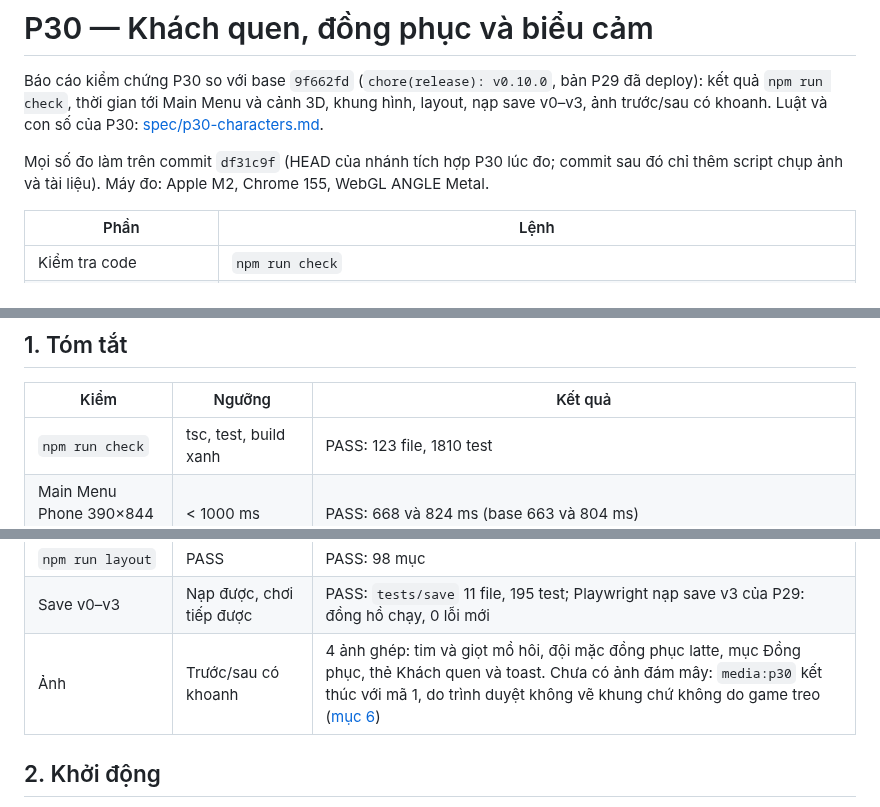
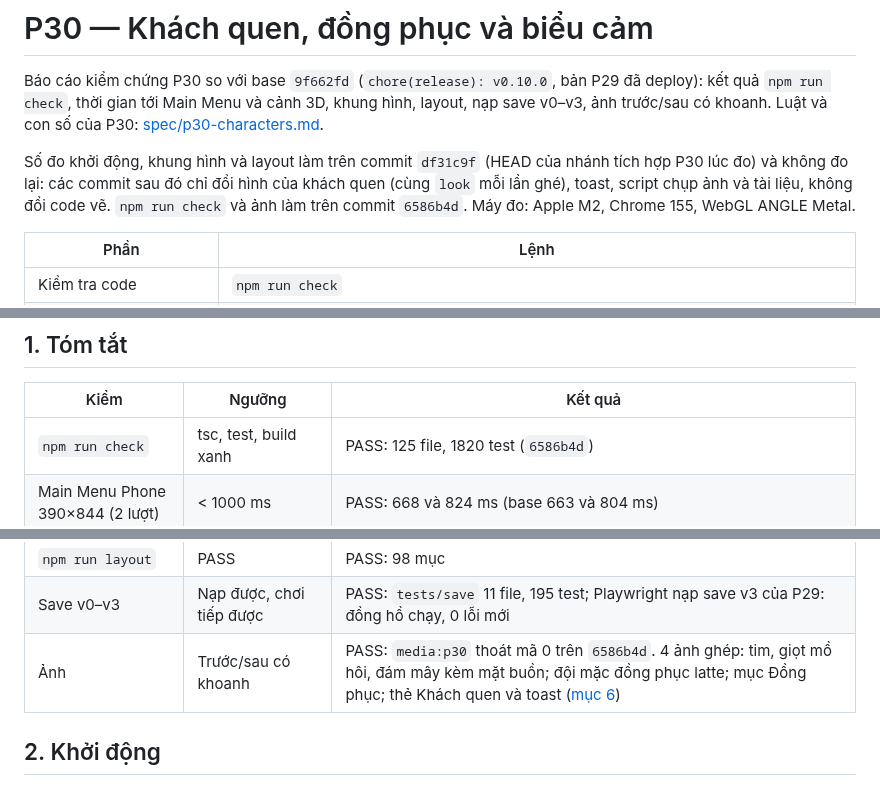
Before and after one commit to quangphung218/coffee-shop-tycoon-3d, a Markdown page: docs/reports/p30-characters.md, 3 parts joined by grey strips. Rendered like a GitHub page.

```diff
--- a/docs/reports/p30-characters.md
+++ b/docs/reports/p30-characters.md
@@ -2,7 +2,7 @@
 
 Báo cáo kiểm chứng P30 so với base `9f662fd` (`chore(release): v0.10.0`, bản P29 đã deploy): kết quả `npm run check`, thời gian tới Main Menu và cảnh 3D, khung hình, layout, nạp save v0–v3, ảnh trước/sau có khoanh. Luật và con số của P30: [spec/p30-characters.md](../spec/p30-characters.md).
 
-Mọi số đo làm trên commit `df31c9f` (HEAD của nhánh tích hợp P30 lúc đo; commit sau đó chỉ thêm script chụp ảnh và tài liệu). Máy đo: Apple M2, Chrome 155, WebGL ANGLE Metal.
+Số đo khởi động, khung hình và layout làm trên commit `df31c9f` (HEAD của nhánh tích hợp P30 lúc đo) và không đo lại: các commit sau đó chỉ đổi hình của khách quen (cùng `look` mỗi lần ghé), toast, script chụp ảnh và tài liệu, không đổi code vẽ. `npm run check` và ảnh làm trên commit `6586b4d`. Máy đo: Apple M2, Chrome 155, WebGL ANGLE Metal.
 
 | Phần | Lệnh |
 | --- | --- |
@@ -18,7 +18,7 @@ Mọi số đo làm trên commit `df31c9f` (HEAD của nhánh tích hợp P30 l
 
 | Kiểm | Ngưỡng | Kết quả |
 | --- | --- | --- |
-| `npm run check` | tsc, test, build xanh | PASS: 123 file, 1810 test |
+| `npm run check` | tsc, test, build xanh | PASS: 125 file, 1820 test (`6586b4d`) |
 | Main Menu Phone 390×844 (2 lượt) | < 1000 ms | PASS: 668 và 824 ms (base 663 và 804 ms) |
 | Main Menu Mobile (2 lượt) | < 1000 ms | PASS: 674 và 659 ms (base 673 và 662 ms) |
 | CSS chính `index-*.css` gzip | So base | `index-G0d7UaCo.css` 9,64 kB, cùng file (cùng hash) với base |
@@ -28,7 +28,7 @@ Mọi số đo làm trên commit `df31c9f` (HEAD của nhánh tích hợp P30 l
 | p95 headed | So base | PASS: 18 ms ở mọi bảng, base 18–19 ms |
 | `npm run layout` | PASS | PASS: 98 mục |
 | Save v0–v3 | Nạp được, chơi tiếp được | PASS: `tests/save` 11 file, 195 test; Playwright nạp save v3 của P29: đồng hồ chạy, 0 lỗi mới |
-| Ảnh | Trước/sau có khoanh | 4 ảnh ghép: tim và giọt mồ hôi, đội mặc đồng phục latte, mục Đồng phục, thẻ Khách quen và toast. Chưa có ảnh đám mây: `media:p30` kết thúc với mã 1, do trình duyệt không vẽ khung chứ không do game treo ([mục 6](#6-ảnh)) |
+| Ảnh | Trước/sau có khoanh | PASS: `media:p30` thoát mã 0 trên `6586b4d`. 4 ảnh ghép: tim, giọt mồ hôi, đám mây kèm mặt buồn; đội mặc đồng phục latte; mục Đồng phục; thẻ Khách quen và toast ([mục 6](#6-ảnh)) |
 
 ## 2. Khởi động
 
```
Also changed, not shown: other parts of docs/reports/p30-characters.md (+3 -12 lines), docs/reports/p30-characters/emotes-before-after-p30.jpg, docs/reports/p30-characters/regulars-390-before-after-p30.jpg, docs/reports/p30-characters/uniform-latte-before-after-p30.jpg, docs/reports/p30-characters/uniform-picker-390-before-after-p30.jpg.
